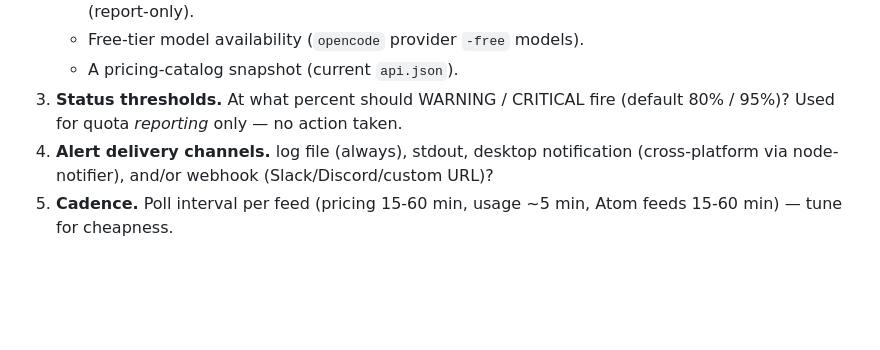
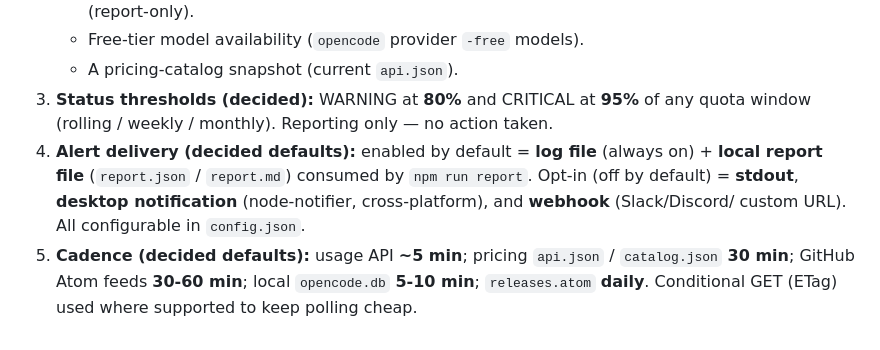
Before and after one commit to scotthawes/opencode-model-monitor, a Markdown page: IMPLEMENTATION.md, the part around the change. Drawn GitHub-style; blank space fills up the shorter version.

Commit message:
docs: lock in monitoring defaults (thresholds 80/95, delivery channels, cadence)

```diff
--- a/IMPLEMENTATION.md
+++ b/IMPLEMENTATION.md
@@ -64,9 +64,14 @@ Derived from the monitoring-only scope (no control):
      multiplier versus `hy3` (report-only).
    - Free-tier model availability (`opencode` provider `-free` models).
    - A pricing-catalog snapshot (current `api.json`).
-3. **Status thresholds.** At what percent should WARNING / CRITICAL fire
-   (default 80% / 95%)? Used for quota *reporting* only — no action taken.
- 4. **Alert delivery channels.** log file (always), stdout, desktop notification
-    (cross-platform via node-notifier), and/or webhook (Slack/Discord/custom URL)?
-5. **Cadence.** Poll interval per feed (pricing 15-60 min, usage ~5 min, Atom
-   feeds 15-60 min) — tune for cheapness.
+3. **Status thresholds (decided):** WARNING at **80%** and CRITICAL at **95%** of
+   any quota window (rolling / weekly / monthly). Reporting only — no action taken.
+4. **Alert delivery (decided defaults):** enabled by default = **log file**
+   (always on) + **local report file** (`report.json` / `report.md`) consumed by
+   `npm run report`. Opt-in (off by default) = **stdout**, **desktop
+   notification** (node-notifier, cross-platform), and **webhook** (Slack/Discord/
+   custom URL). All configurable in `config.json`.
+5. **Cadence (decided defaults):** usage API **~5 min**; pricing `api.json` /
+   `catalog.json` **30 min**; GitHub Atom feeds **30-60 min**; local `opencode.db`
+   **5-10 min**; `releases.atom` **daily**. Conditional GET (ETag) used where
+   supported to keep polling cheap.
```
